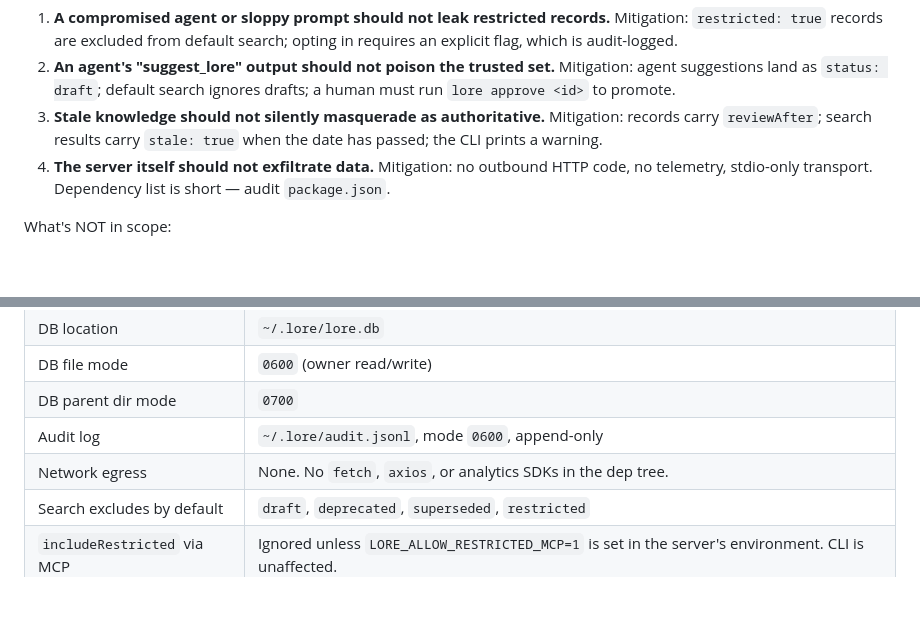
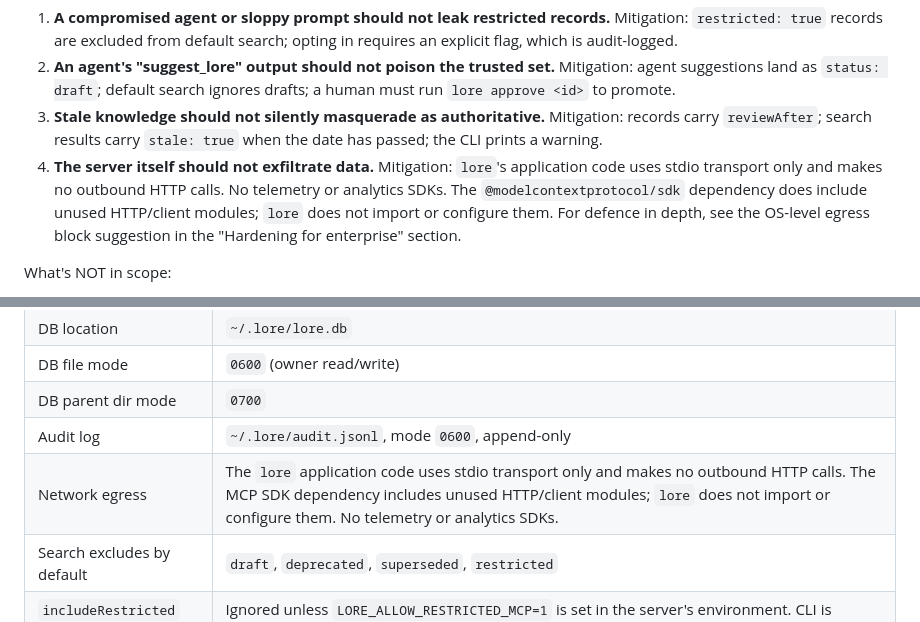
Before and after one commit to todmj/loreguard-mcp, a Markdown page: docs/SECURITY.md, 2 parts joined by grey strips. GitHub-like rendering; blank space fills up the shorter version.

```diff
--- a/docs/SECURITY.md
+++ b/docs/SECURITY.md
@@ -14,8 +14,12 @@
    Mitigation: records carry `reviewAfter`; search results carry
    `stale: true` when the date has passed; the CLI prints a warning.
 4. **The server itself should not exfiltrate data.**
-   Mitigation: no outbound HTTP code, no telemetry, stdio-only
-   transport. Dependency list is short — audit `package.json`.
+   Mitigation: `lore`'s application code uses stdio transport only and
+   makes no outbound HTTP calls. No telemetry or analytics SDKs.
+   The `@modelcontextprotocol/sdk` dependency does include unused
+   HTTP/client modules; `lore` does not import or configure them.
+   For defence in depth, see the OS-level egress block suggestion in
+   the "Hardening for enterprise" section.
 
 What's NOT in scope:
 
@@ -34,7 +38,7 @@ What's NOT in scope:
 | DB file mode | `0600` (owner read/write) |
 | DB parent dir mode | `0700` |
 | Audit log | `~/.lore/audit.jsonl`, mode `0600`, append-only |
-| Network egress | None. No `fetch`, `axios`, or analytics SDKs in the dep tree. |
+| Network egress | The `lore` application code uses stdio transport only and makes no outbound HTTP calls. The MCP SDK dependency includes unused HTTP/client modules; `lore` does not import or configure them. No telemetry or analytics SDKs. |
 | Search excludes by default | `draft`, `deprecated`, `superseded`, `restricted` |
 | `includeRestricted` via MCP | Ignored unless `LORE_ALLOW_RESTRICTED_MCP=1` is set in the server's environment. CLI is unaffected. |
 
```
Also changed, not shown: README.md (+1 -1 lines), docs/DATA-FLOW.md (+6 -2 lines).
